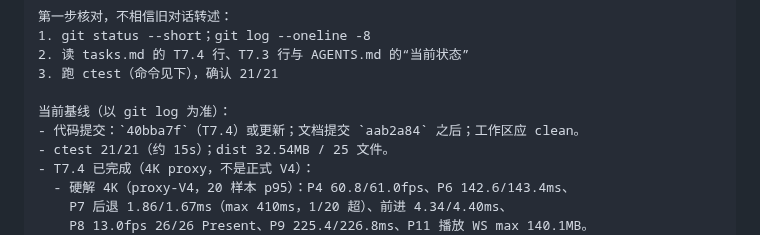
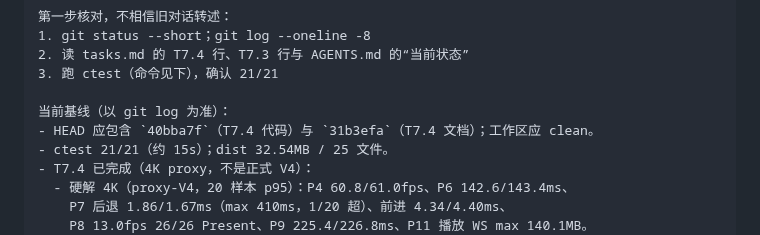
Before and after one commit to HappinessJo/lapian-player, a Markdown page: docs/next-session-prompt.md, the part around the change. GitHub-like rendering.

Commit message:
docs: v19 提示词补 T7.4 基线提交号

```diff
--- a/docs/next-session-prompt.md
+++ b/docs/next-session-prompt.md
@@ -22,7 +22,7 @@
 3. 跑 ctest（命令见下），确认 21/21
 
 当前基线（以 git log 为准）：
-- 代码提交：`40bba7f`（T7.4）或更新；文档提交 `aab2a84` 之后；工作区应 clean。
+- HEAD 应包含 `40bba7f`（T7.4 代码）与 `31b3efa`（T7.4 文档）；工作区应 clean。
 - ctest 21/21（约 15s）；dist 32.54MB / 25 文件。
 - T7.4 已完成（4K proxy，不是正式 V4）：
   - 硬解 4K（proxy-V4，20 样本 p95）：P4 60.8/61.0fps、P6 142.6/143.4ms、
```
